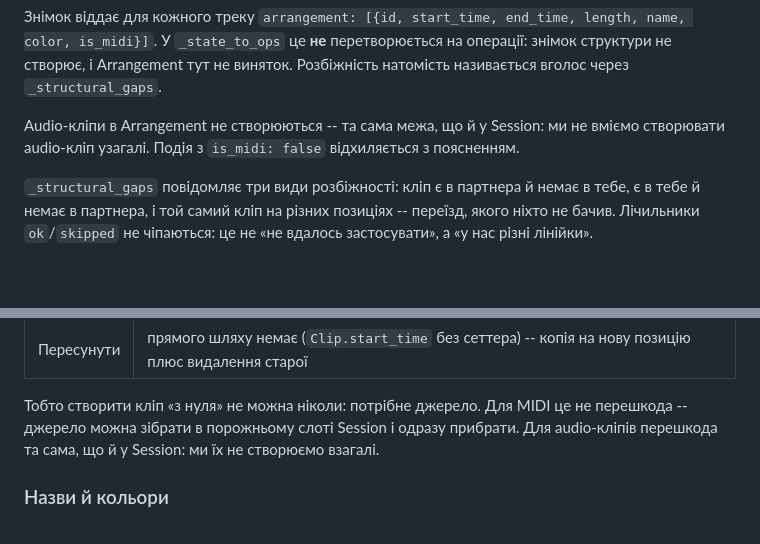
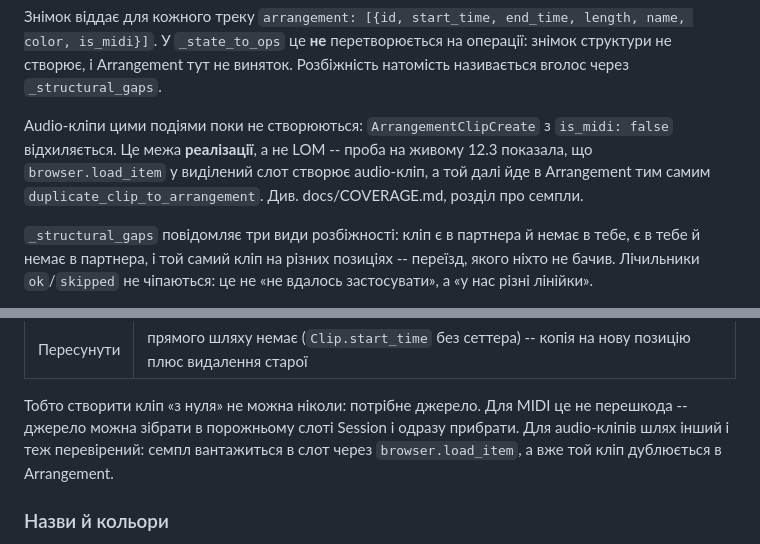
Before and after one commit to devik71/AbletonMultiPlayer, a Markdown page: docs/PROTOCOL.md, 2 parts joined by grey strips. Drawn GitHub-style; blank space fills up the shorter version.

```diff
--- a/docs/PROTOCOL.md
+++ b/docs/PROTOCOL.md
@@ -817,9 +817,11 @@ length, name, color, is_midi}]`. У `_state_to_ops` це **не** перетво
 на операції: знімок структури не створює, і Arrangement тут не виняток.
 Розбіжність натомість називається вголос через `_structural_gaps`.
 
-Audio-кліпи в Arrangement не створюються -- та сама межа, що й у Session:
-ми не вміємо створювати audio-кліп узагалі. Подія з `is_midi: false`
-відхиляється з поясненням.
+Audio-кліпи цими подіями поки не створюються: `ArrangementClipCreate`
+з `is_midi: false` відхиляється. Це межа **реалізації**, а не LOM --
+проба на живому 12.3 показала, що `browser.load_item` у виділений слот
+створює audio-кліп, а той далі йде в Arrangement тим самим
+`duplicate_clip_to_arrangement`. Див. docs/COVERAGE.md, розділ про семпли.
 
 `_structural_gaps` повідомляє три види розбіжності: кліп є в партнера й
 немає в тебе, є в тебе й немає в партнера, і той самий кліп на різних
@@ -836,8 +838,9 @@ Audio-кліпи в Arrangement не створюються -- та сама м
 
 Тобто створити кліп «з нуля» не можна ніколи: потрібне джерело. Для MIDI
 це не перешкода -- джерело можна зібрати в порожньому слоті Session
-і одразу прибрати. Для audio-кліпів перешкода та сама, що й у Session:
-ми їх не створюємо взагалі.
+і одразу прибрати. Для audio-кліпів шлях інший і теж перевірений:
+семпл вантажиться в слот через `browser.load_item`, а вже той кліп
+дублюється в Arrangement.
 
 ### Назви й кольори
 
```
Also changed, not shown: docs/COVERAGE.md (+51 -0 lines).
